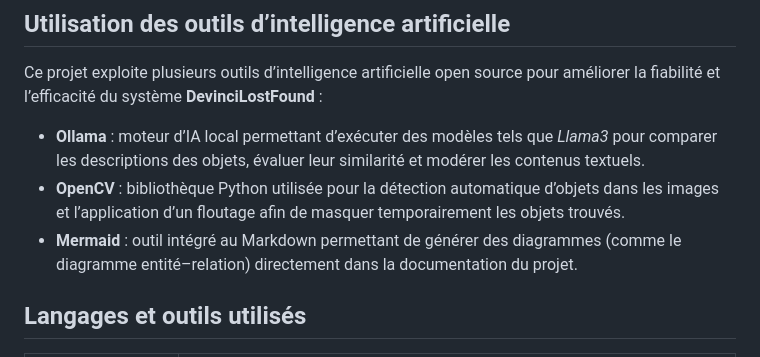
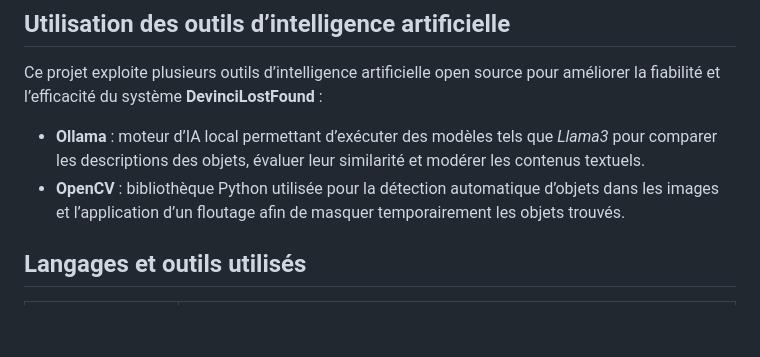
Before and after one commit to DrcKarim/DevinciLostFound, a Markdown page: README.md, the part around the change. GitHub-like rendering; blank space fills up the shorter version.

Commit message:
Update README.md
remove:
- **Mermaid** : outil intégré au Markdown permettant de générer des diagrammes (comme le diagramme entité–relation) directement dans la documentation du projet.

```diff
--- a/README.md
+++ b/README.md
@@ -121,7 +121,6 @@ Ce projet exploite plusieurs outils d’intelligence artificielle open source po
 
 - **Ollama** : moteur d’IA local permettant d’exécuter des modèles tels que *Llama3* pour comparer les descriptions des objets, évaluer leur similarité et modérer les contenus textuels.
 - **OpenCV** : bibliothèque Python utilisée pour la détection automatique d’objets dans les images et l’application d’un floutage afin de masquer temporairement les objets trouvés.
-- **Mermaid** : outil intégré au Markdown permettant de générer des diagrammes (comme le diagramme entité–relation) directement dans la documentation du projet.
 
 
 ## Langages et outils utilisés
```
